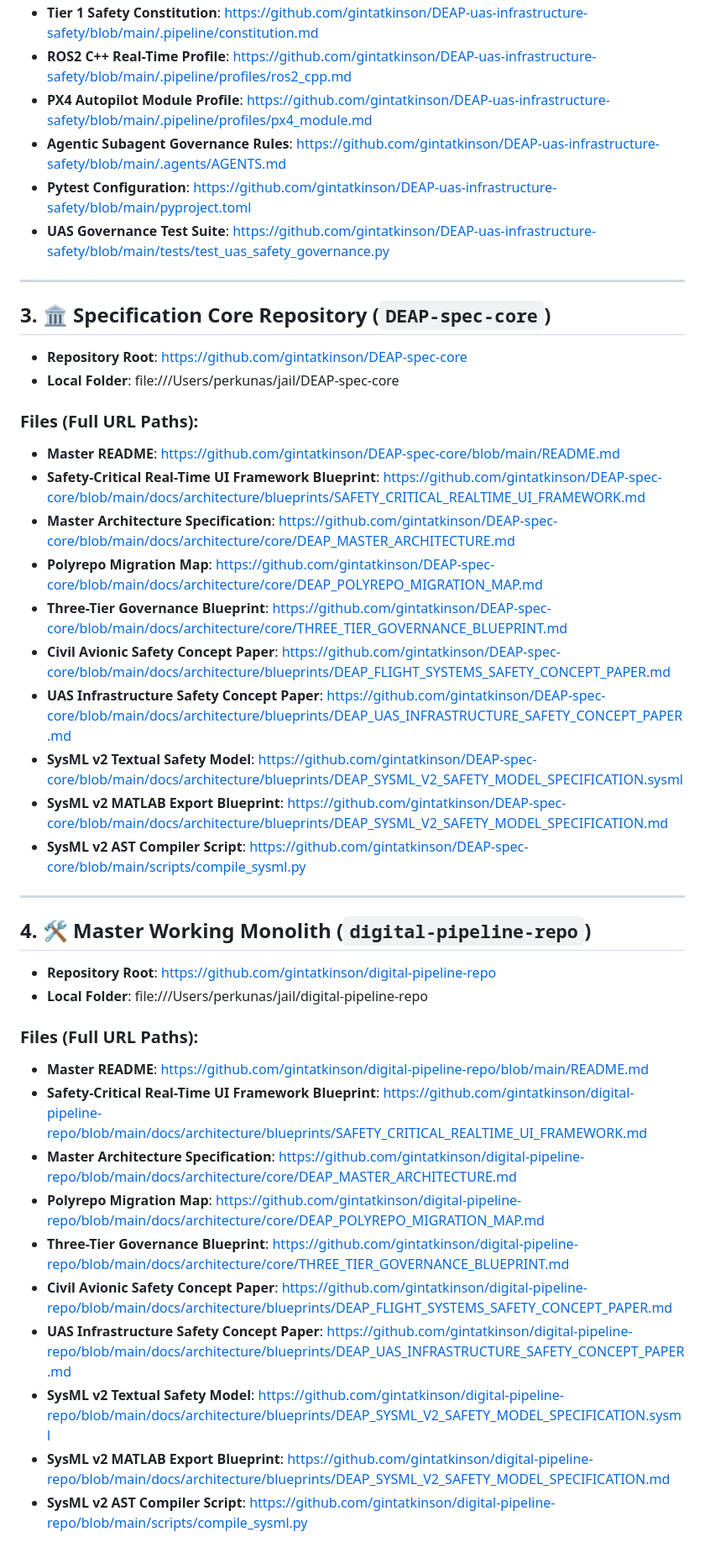
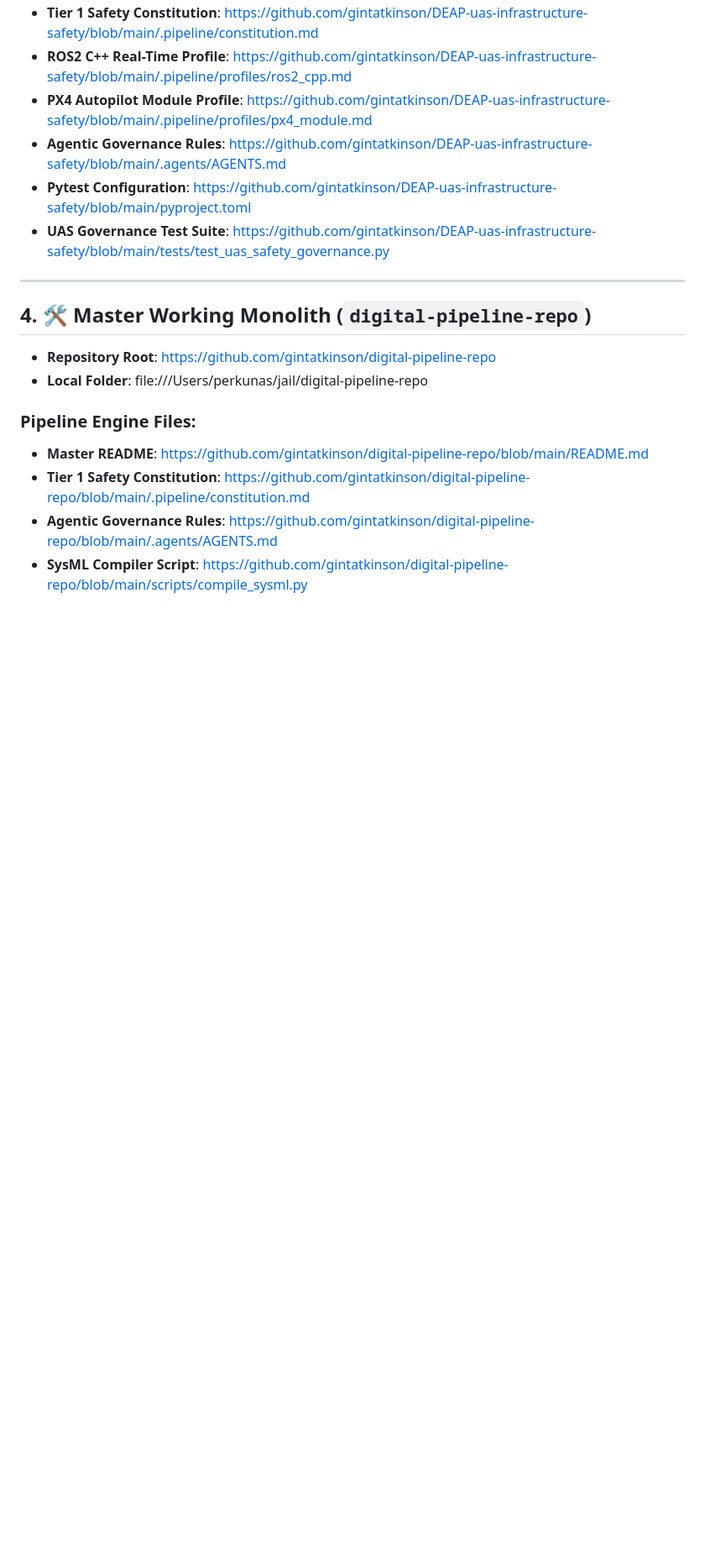
Before and after one commit to gintatkinson/DEAP-spec-core, a Markdown page: docs/architecture/DEAP_SPECIFICATIONS_SITEMAP.md, the part around one of its changes. Shown at 84% size. GitHub-like rendering; blank space fills up the shorter version.

```diff
--- a/docs/architecture/DEAP_SPECIFICATIONS_SITEMAP.md
+++ b/docs/architecture/DEAP_SPECIFICATIONS_SITEMAP.md
@@ -39,28 +50,9 @@
 - **Tier 1 Safety Constitution**: https://github.com/gintatkinson/DEAP-uas-infrastructure-safety/blob/main/.pipeline/constitution.md
 - **ROS2 C++ Real-Time Profile**: https://github.com/gintatkinson/DEAP-uas-infrastructure-safety/blob/main/.pipeline/profiles/ros2_cpp.md
 - **PX4 Autopilot Module Profile**: https://github.com/gintatkinson/DEAP-uas-infrastructure-safety/blob/main/.pipeline/profiles/px4_module.md
-- **Agentic Subagent Governance Rules**: https://github.com/gintatkinson/DEAP-uas-infrastructure-safety/blob/main/.agents/AGENTS.md
+- **Agentic Governance Rules**: https://github.com/gintatkinson/DEAP-uas-infrastructure-safety/blob/main/.agents/AGENTS.md
 - **Pytest Configuration**: https://github.com/gintatkinson/DEAP-uas-infrastructure-safety/blob/main/pyproject.toml
 - **UAS Governance Test Suite**: https://github.com/gintatkinson/DEAP-uas-infrastructure-safety/blob/main/tests/test_uas_safety_governance.py
-
----
-
-## 3. 🏛️ Specification Core Repository (`DEAP-spec-core`)
-
-* **Repository Root**: https://github.com/gintatkinson/DEAP-spec-core
-* **Local Folder**: file:///Users/perkunas/jail/DEAP-spec-core
-
-### Files (Full URL Paths):
-- **Master README**: https://github.com/gintatkinson/DEAP-spec-core/blob/main/README.md
-- **Safety-Critical Real-Time UI Framework Blueprint**: https://github.com/gintatkinson/DEAP-spec-core/blob/main/docs/architecture/blueprints/SAFETY_CRITICAL_REALTIME_UI_FRAMEWORK.md
-- **Master Architecture Specification**: https://github.com/gintatkinson/DEAP-spec-core/blob/main/docs/architecture/core/DEAP_MASTER_ARCHITECTURE.md
-- **Polyrepo Migration Map**: https://github.com/gintatkinson/DEAP-spec-core/blob/main/docs/architecture/core/DEAP_POLYREPO_MIGRATION_MAP.md
-- **Three-Tier Governance Blueprint**: https://github.com/gintatkinson/DEAP-spec-core/blob/main/docs/architecture/core/THREE_TIER_GOVERNANCE_BLUEPRINT.md
-- **Civil Avionic Safety Concept Paper**: https://github.com/gintatkinson/DEAP-spec-core/blob/main/docs/architecture/blueprints/DEAP_FLIGHT_SYSTEMS_SAFETY_CONCEPT_PAPER.md
-- **UAS Infrastructure Safety Concept Paper**: https://github.com/gintatkinson/DEAP-spec-core/blob/main/docs/architecture/blueprints/DEAP_UAS_INFRASTRUCTURE_SAFETY_CONCEPT_PAPER.md
-- **SysML v2 Textual Safety Model**: https://github.com/gintatkinson/DEAP-spec-core/blob/main/docs/architecture/blueprints/DEAP_SYSML_V2_SAFETY_MODEL_SPECIFICATION.sysml
-- **SysML v2 MATLAB Export Blueprint**: https://github.com/gintatkinson/DEAP-spec-core/blob/main/docs/architecture/blueprints/DEAP_SYSML_V2_SAFETY_MODEL_SPECIFICATION.md
-- **SysML v2 AST Compiler Script**: https://github.com/gintatkinson/DEAP-spec-core/blob/main/scripts/compile_sysml.py
 
 ---
 
@@ -69,14 +61,8 @@
 * **Repository Root**: https://github.com/gintatkinson/digital-pipeline-repo
 * **Local Folder**: file:///Users/perkunas/jail/digital-pipeline-repo
 
-### Files (Full URL Paths):
+### Pipeline Engine Files:
 - **Master README**: https://github.com/gintatkinson/digital-pipeline-repo/blob/main/README.md
-- **Safety-Critical Real-Time UI Framework Blueprint**: https://github.com/gintatkinson/digital-pipeline-repo/blob/main/docs/architecture/blueprints/SAFETY_CRITICAL_REALTIME_UI_FRAMEWORK.md
-- **Master Architecture Specification**: https://github.com/gintatkinson/digital-pipeline-repo/blob/main/docs/architecture/core/DEAP_MASTER_ARCHITECTURE.md
-- **Polyrepo Migration Map**: https://github.com/gintatkinson/digital-pipeline-repo/blob/main/docs/architecture/core/DEAP_POLYREPO_MIGRATION_MAP.md
-- **Three-Tier Governance Blueprint**: https://github.com/gintatkinson/digital-pipeline-repo/blob/main/docs/architecture/core/THREE_TIER_GOVERNANCE_BLUEPRINT.md
-- **Civil Avionic Safety Concept Paper**: https://github.com/gintatkinson/digital-pipeline-repo/blob/main/docs/architecture/blueprints/DEAP_FLIGHT_SYSTEMS_SAFETY_CONCEPT_PAPER.md
-- **UAS Infrastructure Safety Concept Paper**: https://github.com/gintatkinson/digital-pipeline-repo/blob/main/docs/architecture/blueprints/DEAP_UAS_INFRASTRUCTURE_SAFETY_CONCEPT_PAPER.md
-- **SysML v2 Textual Safety Model**: https://github.com/gintatkinson/digital-pipeline-repo/blob/main/docs/architecture/blueprints/DEAP_SYSML_V2_SAFETY_MODEL_SPECIFICATION.sysml
-- **SysML v2 MATLAB Export Blueprint**: https://github.com/gintatkinson/digital-pipeline-repo/blob/main/docs/architecture/blueprints/DEAP_SYSML_V2_SAFETY_MODEL_SPECIFICATION.md
-- **SysML v2 AST Compiler Script**: https://github.com/gintatkinson/digital-pipeline-repo/blob/main/scripts/compile_sysml.py
+- **Tier 1 Safety Constitution**: https://github.com/gintatkinson/digital-pipeline-repo/blob/main/.pipeline/constitution.md
+- **Agentic Governance Rules**: https://github.com/gintatkinson/digital-pipeline-repo/blob/main/.agents/AGENTS.md
+- **SysML Compiler Script**: https://github.com/gintatkinson/digital-pipeline-repo/blob/main/scripts/compile_sysml.py
```
Also changed, not shown: other parts of docs/architecture/DEAP_SPECIFICATIONS_SITEMAP.md (+25 -14 lines), docs/architecture/SITEMAP.md (+30 -44 lines).
